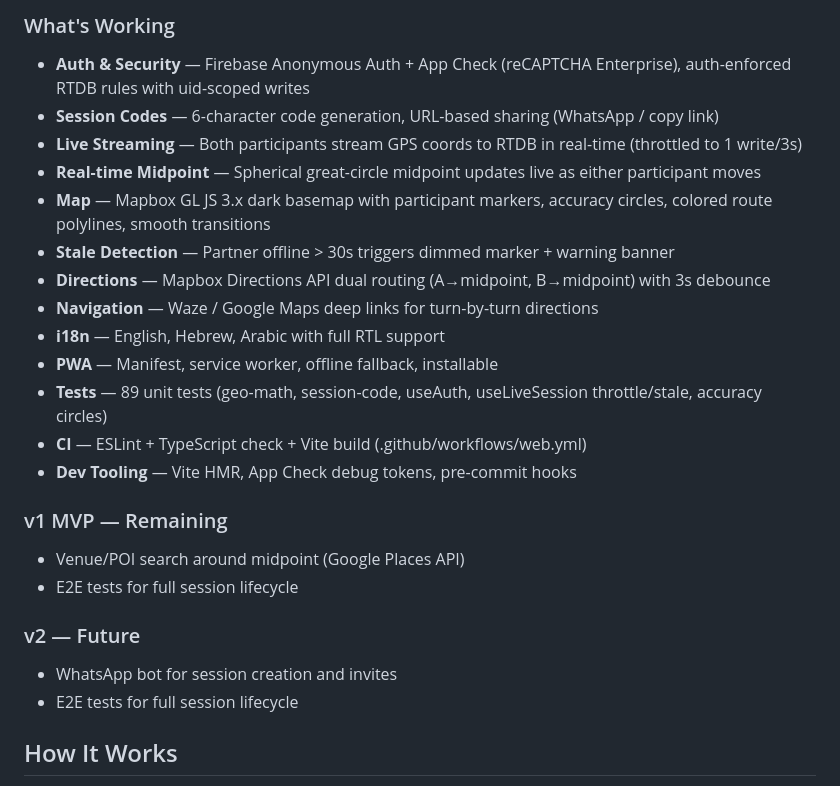
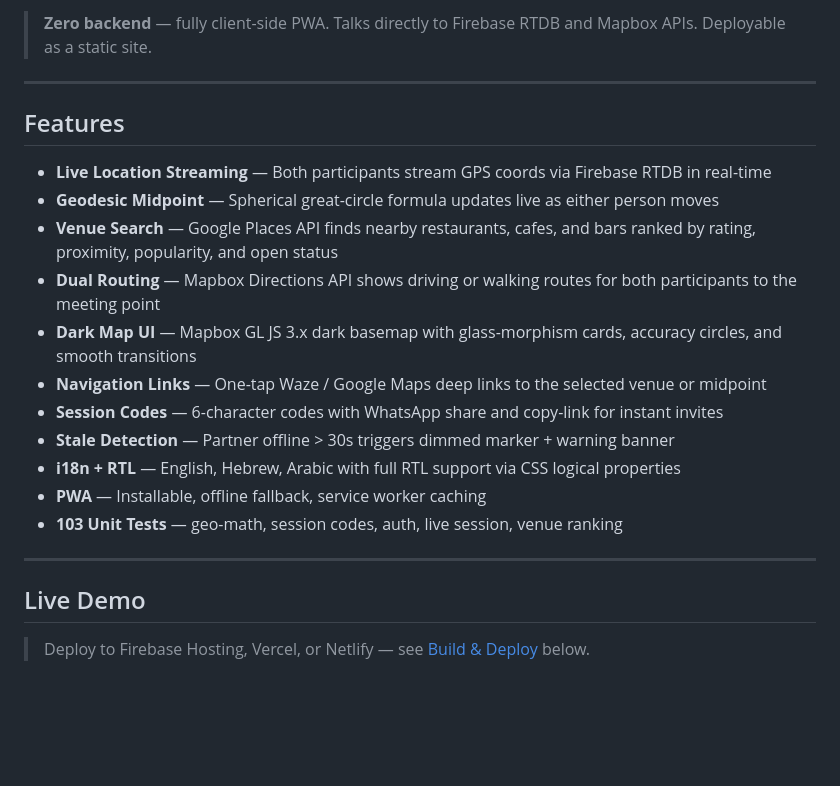
Before and after one commit to Zeevmala/meet-me-halfway, a Markdown page: README.md, the part around one of its changes. Drawn GitHub-style; blank space fills up the shorter version.

```diff
--- a/README.md
+++ b/README.md
@@ -8,26 +14,25 @@ A live midpoint PWA for two people. Share a link, both locations stream in real-
 
-### What's Working
-- **Auth & Security** — Firebase Anonymous Auth + App Check (reCAPTCHA Enterprise), auth-enforced RTDB rules with uid-scoped writes
-- **Session Codes** — 6-character code generation, URL-based sharing (WhatsApp / copy link)
-- **Live Streaming** — Both participants stream GPS coords to RTDB in real-time (throttled to 1 write/3s)
-- **Real-time Midpoint** — Spherical great-circle midpoint updates live as either participant moves
-- **Map** — Mapbox GL JS 3.x dark basemap with participant markers, accuracy circles, colored route polylines, smooth transitions
+> **Zero backend** — fully client-side PWA. Talks directly to Firebase RTDB and Mapbox APIs. Deployable as a static site.
+
+---
+
+## Features
+
+- **Live Location Streaming** — Both participants stream GPS coords via Firebase RTDB in real-time
+- **Geodesic Midpoint** — Spherical great-circle formula updates live as either person moves
+- **Venue Search** — Google Places API finds nearby restaurants, cafes, and bars ranked by rating, proximity, popularity, and open status
+- **Dual Routing** — Mapbox Directions API shows driving or walking routes for both participants to the meeting point
+- **Dark Map UI** — Mapbox GL JS 3.x dark basemap with glass-morphism cards, accuracy circles, and smooth transitions
+- **Navigation Links** — One-tap Waze / Google Maps deep links to the selected venue or midpoint
+- **Session Codes** — 6-character codes with WhatsApp share and copy-link for instant invites
 - **Stale Detection** — Partner offline > 30s triggers dimmed marker + warning banner
-- **Directions** — Mapbox Directions API dual routing (A→midpoint, B→midpoint) with 3s debounce
-- **Navigation** — Waze / Google Maps deep links for turn-by-turn directions
-- **i18n** — English, Hebrew, Arabic with full RTL support
-- **PWA** — Manifest, service worker, offline fallback, installable
-- **Tests** — 89 unit tests (geo-math, session-code, useAuth, useLiveSession throttle/stale, accuracy circles)
-- **CI** — ESLint + TypeScript check + Vite build (.github/workflows/web.yml)
-- **Dev Tooling** — Vite HMR, App Check debug tokens, pre-commit hooks
+- **i18n + RTL** — English, Hebrew, Arabic with full RTL support via CSS logical properties
+- **PWA** — Installable, offline fallback, service worker caching
+- **103 Unit Tests** — geo-math, session codes, auth, live session, venue ranking
 
-### v1 MVP — Remaining
-- Venue/POI search around midpoint (Google Places API)
-- E2E tests for full session lifecycle
+---
 
-### v2 — Future
-- WhatsApp bot for session creation and invites
-- E2E tests for full session lifecycle
+## Live Demo
 
-## How It Works
+> Deploy to Firebase Hosting, Vercel, or Netlify — see [Build & Deploy](#build--deploy) below.
 
```
Also changed, not shown: other parts of README.md (+129 -31 lines).
